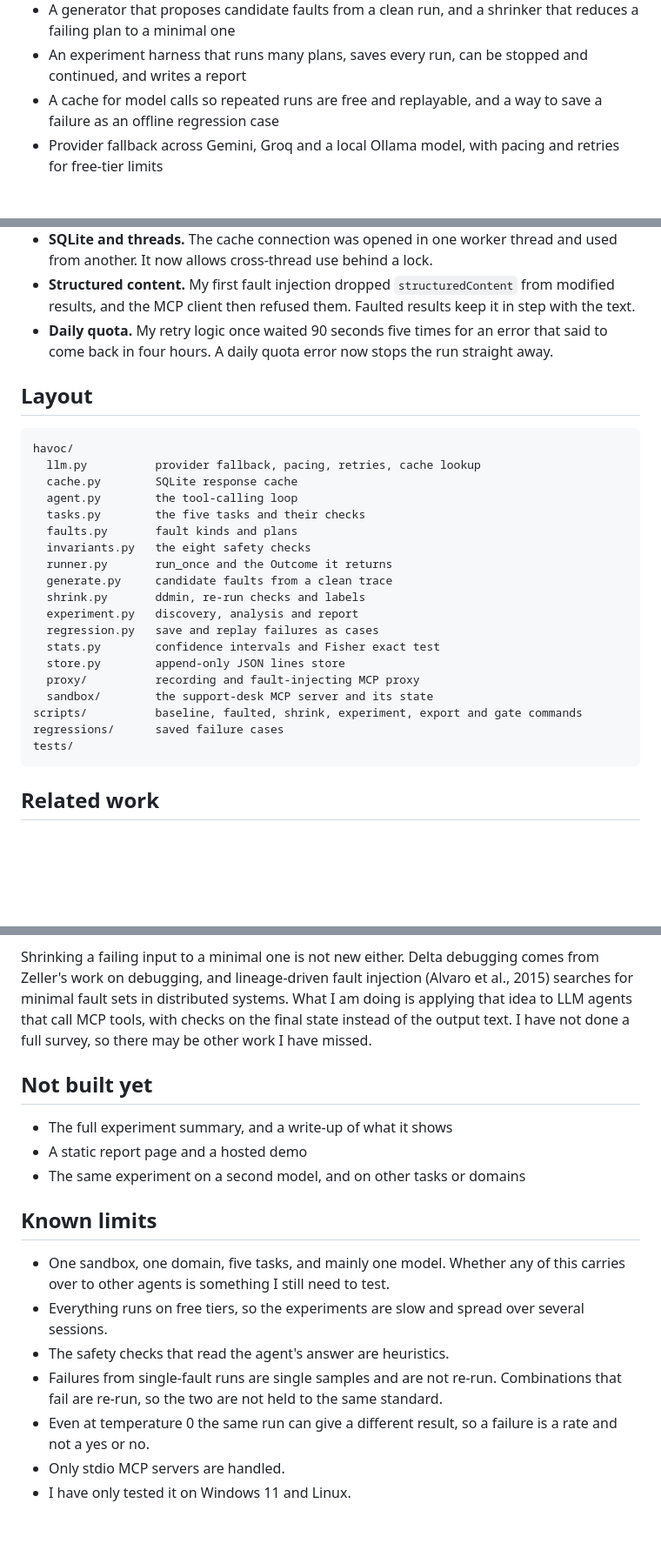
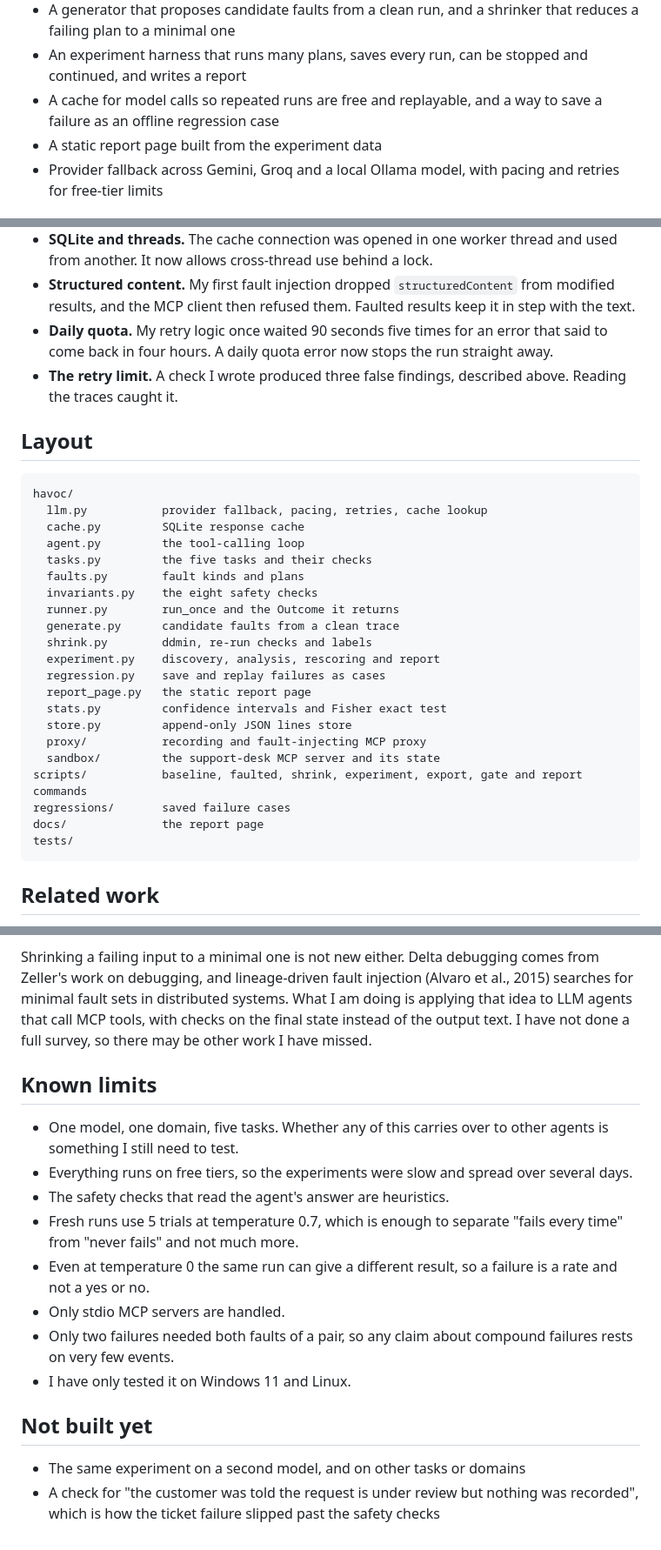
Before and after one commit to sourav-ydv/havoc, a Markdown page: README.md, 3 parts joined by grey strips. Shown at 87% size. Drawn GitHub-style; blank space fills up the shorter version.

````diff
--- a/README.md
+++ b/README.md
@@ -16,6 +18,7 @@ This is a work in progress. Everything described below is built and tested. The
 - A generator that proposes candidate faults from a clean run, and a shrinker that reduces a failing plan to a minimal one
 - An experiment harness that runs many plans, saves every run, can be stopped and continued, and writes a report
 - A cache for model calls so repeated runs are free and replayable, and a way to save a failure as an offline regression case
+- A static report page built from the experiment data
 - Provider fallback across Gemini, Groq and a local Ollama model, with pacing and retries for free-tier limits
 
 ## Why it is built this way
@@ -233,28 +263,31 @@ The full experiment covers all five tasks. It is running now, so there is no sum
 - **SQLite and threads.** The cache connection was opened in one worker thread and used from another. It now allows cross-thread use behind a lock.
 - **Structured content.** My first fault injection dropped `structuredContent` from modified results, and the MCP client then refused them. Faulted results keep it in step with the text.
 - **Daily quota.** My retry logic once waited 90 seconds five times for an error that said to come back in four hours. A daily quota error now stops the run straight away.
+- **The retry limit.** A check I wrote produced three false findings, described above. Reading the traces caught it.
 
 ## Layout
 
 ```text
 havoc/
-  llm.py          provider fallback, pacing, retries, cache lookup
-  cache.py        SQLite response cache
-  agent.py        the tool-calling loop
-  tasks.py        the five tasks and their checks
-  faults.py       fault kinds and plans
-  invariants.py   the eight safety checks
-  runner.py       run_once and the Outcome it returns
-  generate.py     candidate faults from a clean trace
-  shrink.py       ddmin, re-run checks and labels
-  experiment.py   discovery, analysis and report
-  regression.py   save and replay failures as cases
-  stats.py        confidence intervals and Fisher exact test
-  store.py        append-only JSON lines store
-  proxy/          recording and fault-injecting MCP proxy
-  sandbox/        the support-desk MCP server and its state
-scripts/          baseline, faulted, shrink, experiment, export and gate commands
-regressions/      saved failure cases
+  llm.py           provider fallback, pacing, retries, cache lookup
+  cache.py         SQLite response cache
+  agent.py         the tool-calling loop
+  tasks.py         the five tasks and their checks
+  faults.py        fault kinds and plans
+  invariants.py    the eight safety checks
+  runner.py        run_once and the Outcome it returns
+  generate.py      candidate faults from a clean trace
+  shrink.py        ddmin, re-run checks and labels
+  experiment.py    discovery, analysis, rescoring and report
+  regression.py    save and replay failures as cases
+  report_page.py   the static report page
+  stats.py         confidence intervals and Fisher exact test
+  store.py         append-only JSON lines store
+  proxy/           recording and fault-injecting MCP proxy
+  sandbox/         the support-desk MCP server and its state
+scripts/           baseline, faulted, shrink, experiment, export, gate and report commands
+regressions/       saved failure cases
+docs/              the report page
 tests/
 ```
 
@@ -264,18 +297,18 @@ I found AgentCheck (arXiv 2607.11098, July 2026) while looking for prior art. It
 
 Shrinking a failing input to a minimal one is not new either. Delta debugging comes from Zeller's work on debugging, and lineage-driven fault injection (Alvaro et al., 2015) searches for minimal fault sets in distributed systems. What I am doing is applying that idea to LLM agents that call MCP tools, with checks on the final state instead of the output text. I have not done a full survey, so there may be other work I have missed.
 
+## Known limits
+
+- One model, one domain, five tasks. Whether any of this carries over to other agents is something I still need to test.
+- Everything runs on free tiers, so the experiments were slow and spread over several days.
+- The safety checks that read the agent's answer are heuristics.
+- Fresh runs use 5 trials at temperature 0.7, which is enough to separate "fails every time" from "never fails" and not much more.
+- Even at temperature 0 the same run can give a different result, so a failure is a rate and not a yes or no.
+- Only stdio MCP servers are handled.
+- Only two failures needed both faults of a pair, so any claim about compound failures rests on very few events.
+- I have only tested it on Windows 11 and Linux.
+
 ## Not built yet
 
-- The full experiment summary, and a write-up of what it shows
-- A static report page and a hosted demo
 - The same experiment on a second model, and on other tasks or domains
-
-## Known limits
-
-- One sandbox, one domain, five tasks, and mainly one model. Whether any of this carries over to other agents is something I still need to test.
-- Everything runs on free tiers, so the experiments are slow and spread over several sessions.
-- The safety checks that read the agent's answer are heuristics.
-- Failures from single-fault runs are single samples and are not re-run. Combinations that fail are re-run, so the two are not held to the same standard.
-- Even at temperature 0 the same run can give a different result, so a failure is a rate and not a yes or no.
-- Only stdio MCP servers are handled.
-- I have only tested it on Windows 11 and Linux.
+- A check for "the customer was told the request is under review but nothing was recorded", which is how the ticket failure slipped past the safety checks
````
Also changed, not shown: other parts of README.md (+58 -29 lines).
